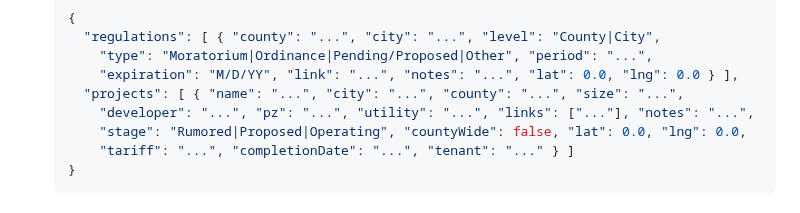
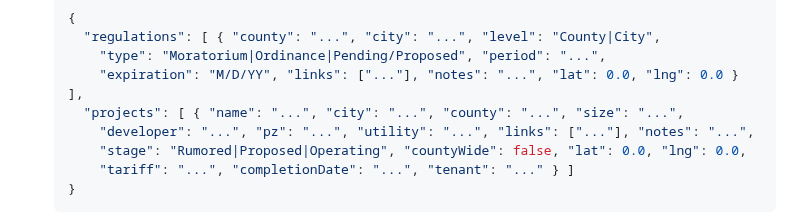
Before and after one commit to irumvaa/ky-data-center-map, a Markdown page: README.md, the part around the change. Rendered like a GitHub page.

Commit message:
Update data contract doc: regulations now use links array, not single link field; also remove stale Other type reference

````diff
--- a/README.md
+++ b/README.md
@@ -148,8 +148,8 @@ in place for that, currently inert:
   ```json
   {
     "regulations": [ { "county": "...", "city": "...", "level": "County|City",
-      "type": "Moratorium|Ordinance|Pending/Proposed|Other", "period": "...",
-      "expiration": "M/D/YY", "link": "...", "notes": "...", "lat": 0.0, "lng": 0.0 } ],
+      "type": "Moratorium|Ordinance|Pending/Proposed", "period": "...",
+      "expiration": "M/D/YY", "links": ["..."], "notes": "...", "lat": 0.0, "lng": 0.0 } ],
     "projects": [ { "name": "...", "city": "...", "county": "...", "size": "...",
       "developer": "...", "pz": "...", "utility": "...", "links": ["..."], "notes": "...",
       "stage": "Rumored|Proposed|Operating", "countyWide": false, "lat": 0.0, "lng": 0.0,
````
